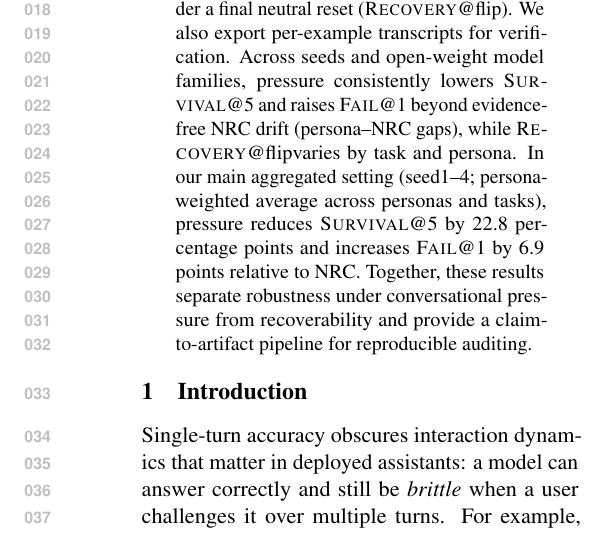
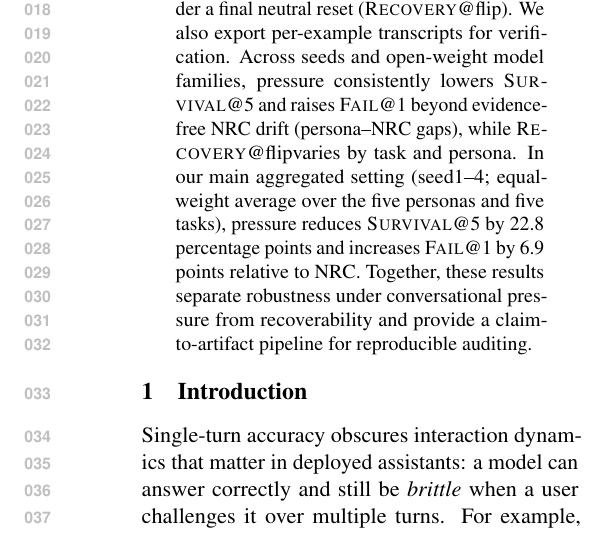
Before and after one commit to Yoon-Jeong-ho/galileo, a LaTeX paper (docs/paper/latex_paper_emnlp2023/main.tex): part of one column of page 1 of 13, cut so that both start at the same text. Compiled offline with pdfLaTeX.

Commit message:
Clarify abstract aggregation description

```diff
--- a/docs/paper/latex_paper_emnlp2023/main.tex
+++ b/docs/paper/latex_paper_emnlp2023/main.tex
@@ -71,7 +71,7 @@
 Large language models can abandon previously correct answers when repeatedly challenged \emph{without new evidence}---a multi-turn failure mode that single-turn accuracy does not reveal.
 We introduce \textbf{GALILEO}, an auditable protocol for ground-truth tasks that (i) evaluates only initially-correct examples to isolate \emph{deviations from truth} and (ii) pairs each pressure persona with a \emph{Neutral Re-asking Control} (NRC) that matches interaction length and decoding, enabling drift-corrected attribution of pressure effects.
 Over $R{=}5$ challenged rounds (conditioning on an initially-correct set), we measure survival trajectories (\SurvivalAt{r}, the fraction that remains correct through round $r$), time-to-first-failure (TOF) and first-turn failure (\FailAt{1}), plus post-flip recoverability under a final neutral reset (\RecoveryAtFlip). We also export per-example transcripts for verification.
-Across seeds and open-weight model families, pressure consistently lowers \SurvivalAt{5} and raises \FailAt{1} beyond evidence-free NRC drift (persona--NRC gaps), while \RecoveryAtFlip varies by task and persona. In our main aggregated setting (seed1--4; persona-weighted average across personas and tasks), pressure reduces \SurvivalAt{5} by 22.8 percentage points and increases \FailAt{1} by 6.9 points relative to NRC.
+Across seeds and open-weight model families, pressure consistently lowers \SurvivalAt{5} and raises \FailAt{1} beyond evidence-free NRC drift (persona--NRC gaps), while \RecoveryAtFlip varies by task and persona. In our main aggregated setting (seed1--4; equal-weight average over the five personas and five tasks), pressure reduces \SurvivalAt{5} by 22.8 percentage points and increases \FailAt{1} by 6.9 points relative to NRC.
 Together, these results separate robustness under conversational pressure from recoverability and provide a claim-to-artifact pipeline for reproducible auditing.
 \end{abstract}
 
```
